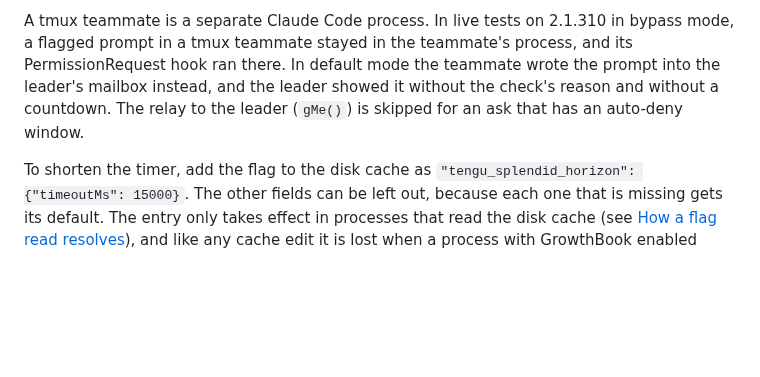
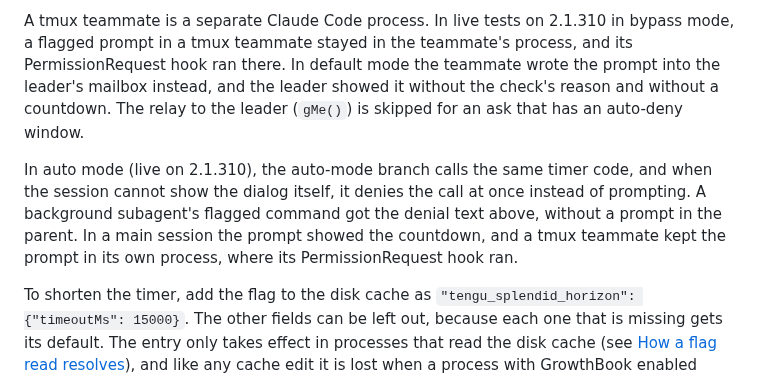
Before and after one commit to ojura/claude-skills, a Markdown page: team-necromancy/growthbook-flags.md, the part around the change. Rendered like a GitHub page; blank space fills up the shorter version.

Commit message:
Record how the rm prompt timer behaves in auto mode
Co-Authored-By: Claude Opus 5.5 <noreply@anthropic.com>

```diff
--- a/team-necromancy/growthbook-flags.md
+++ b/team-necromancy/growthbook-flags.md
@@ -856,6 +856,13 @@ teammate wrote the prompt into the leader's mailbox instead, and the leader
 showed it without the check's reason and without a countdown. The relay to the
 leader (`gMe()`) is skipped for an ask that has an auto-deny window.
 
+In auto mode (live on 2.1.310), the auto-mode branch calls the same timer code,
+and when the session cannot show the dialog itself, it denies the call at once
+instead of prompting. A background subagent's flagged command got the denial
+text above, without a prompt in the parent. In a main session
+the prompt showed the countdown, and a tmux teammate kept the prompt in its own
+process, where its PermissionRequest hook ran.
+
 To shorten the timer, add the flag to the disk cache as
 `"tengu_splendid_horizon": {"timeoutMs": 15000}`. The other fields can be left
 out, because each one that is missing gets its default. The entry only takes
```
